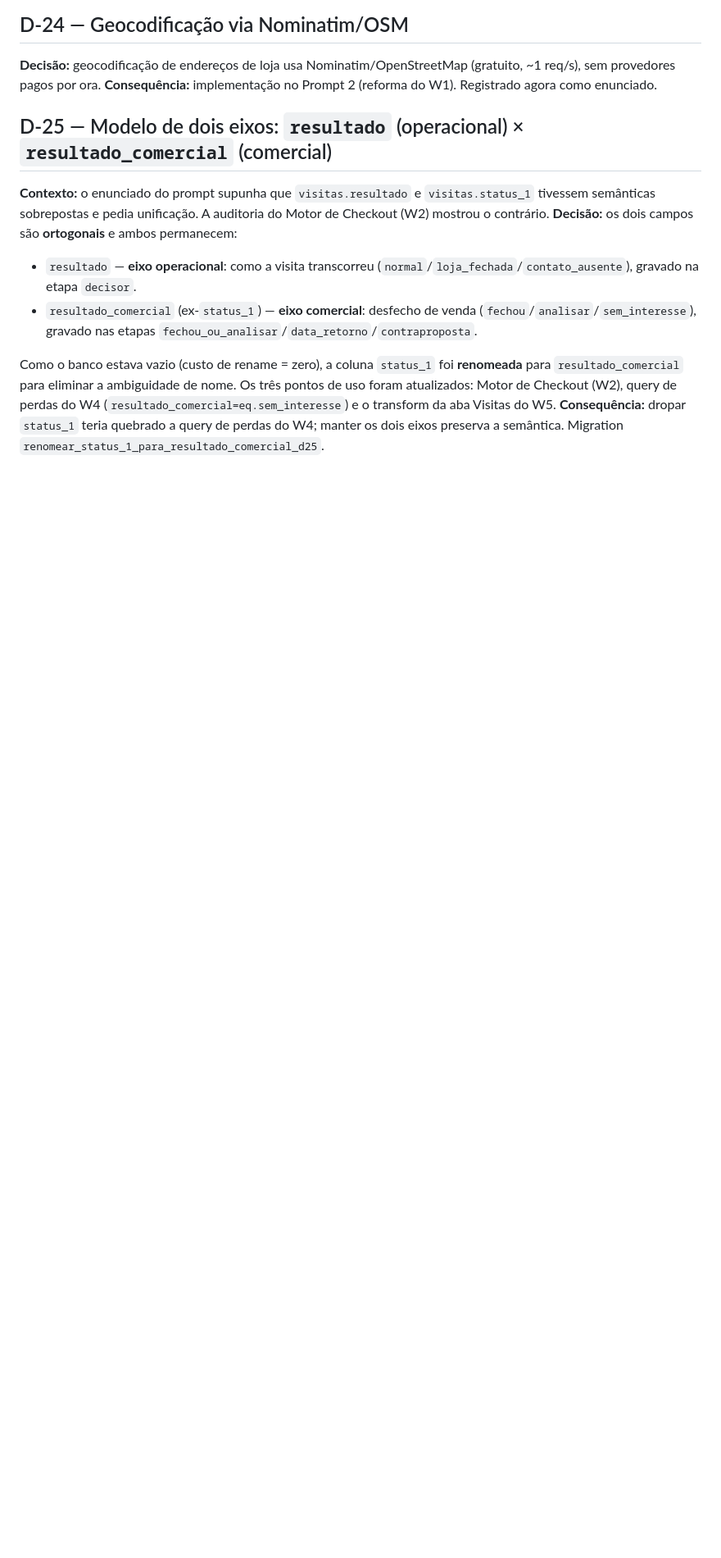
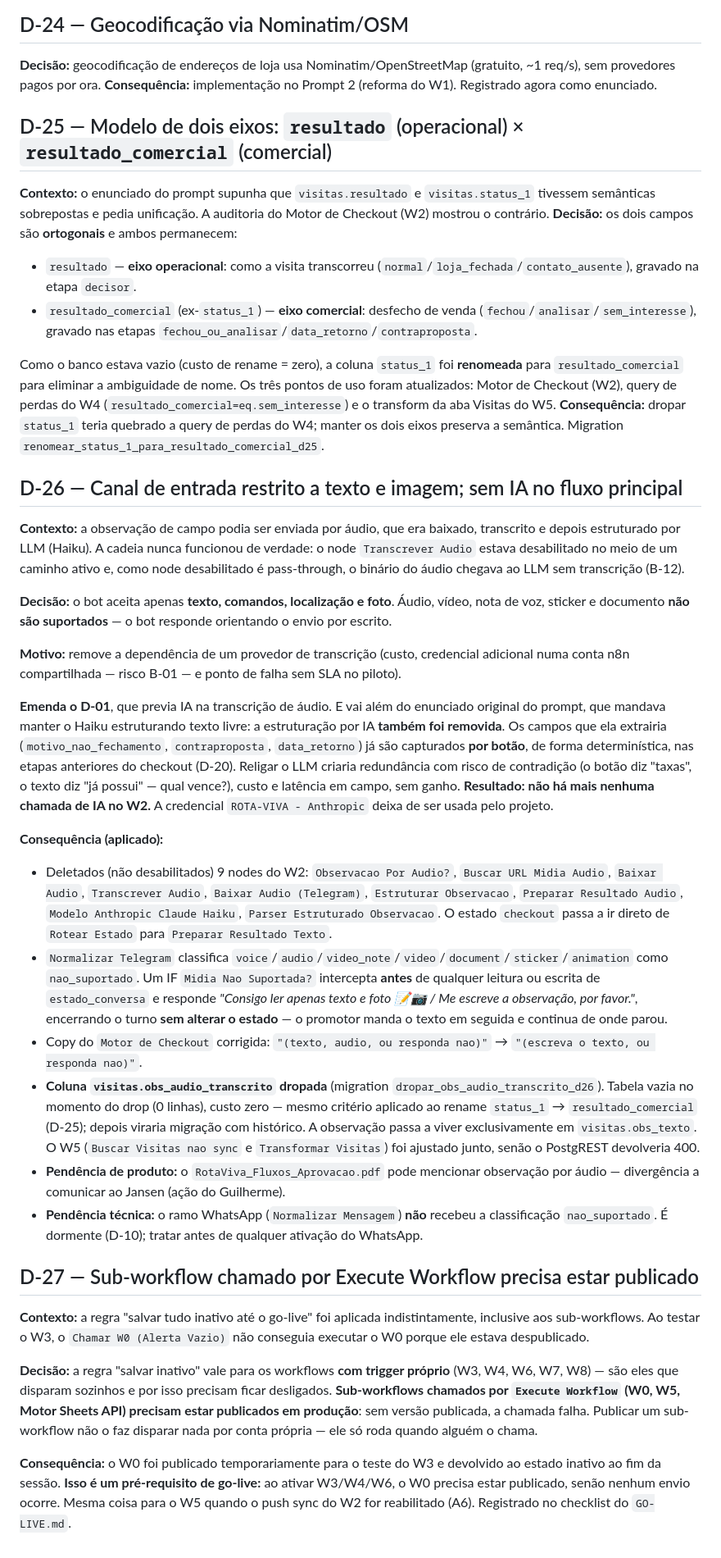
Before and after one commit to guizoalmada/EA-Consult, a Markdown page: rota-viva/docs/DECISOES.md, the part around the change. Shown at 82% size. Rendered like a GitHub page; blank space fills up the shorter version.

Commit message:
docs(decisoes): D-26 (canal só texto e imagem, sem IA) e D-27 (sub-workflows publicados)
D-26 emenda o D-01: além de remover a transcrição de áudio, remove também
a estruturação por IA. Os campos que o Haiku extrairia (motivo, contraproposta,
data de retorno) já são capturados por botão de forma determinística (D-20);
religar o LLM criaria redundância com risco de contradição, custo e latência
em campo. O W2 não tem mais nenhuma chamada de IA.

D-27 registra achado do teste do W3: a regra "salvar inativo" vale para
workflows com trigger próprio, não para sub-workflows chamados por
Execute Workflow (W0, W5, Motor Sheets API), que precisam estar publicados.

Co-Authored-By: Claude Opus 5 (1M context) <noreply@anthropic.com>

```diff
--- a/rota-viva/docs/DECISOES.md
+++ b/rota-viva/docs/DECISOES.md
@@ -244,3 +244,29 @@ reativar).
 
 Como o banco estava vazio (custo de rename = zero), a coluna `status_1` foi **renomeada** para `resultado_comercial` para eliminar a ambiguidade de nome. Os três pontos de uso foram atualizados: Motor de Checkout (W2), query de perdas do W4 (`resultado_comercial=eq.sem_interesse`) e o transform da aba Visitas do W5.
 **Consequência:** dropar `status_1` teria quebrado a query de perdas do W4; manter os dois eixos preserva a semântica. Migration `renomear_status_1_para_resultado_comercial_d25`.
+
+## D-26 — Canal de entrada restrito a texto e imagem; sem IA no fluxo principal
+
+**Contexto:** a observação de campo podia ser enviada por áudio, que era baixado, transcrito e depois estruturado por LLM (Haiku). A cadeia nunca funcionou de verdade: o node `Transcrever Audio` estava desabilitado no meio de um caminho ativo e, como node desabilitado é pass-through, o binário do áudio chegava ao LLM sem transcrição (B-12).
+
+**Decisão:** o bot aceita apenas **texto, comandos, localização e foto**. Áudio, vídeo, nota de voz, sticker e documento **não são suportados** — o bot responde orientando o envio por escrito.
+
+**Motivo:** remove a dependência de um provedor de transcrição (custo, credencial adicional numa conta n8n compartilhada — risco B-01 — e ponto de falha sem SLA no piloto).
+
+**Emenda o D-01**, que previa IA na transcrição de áudio. E vai além do enunciado original do prompt, que mandava manter o Haiku estruturando texto livre: a estruturação por IA **também foi removida**. Os campos que ela extrairia (`motivo_nao_fechamento`, `contraproposta`, `data_retorno`) já são capturados **por botão**, de forma determinística, nas etapas anteriores do checkout (D-20). Religar o LLM criaria redundância com risco de contradição (o botão diz "taxas", o texto diz "já possui" — qual vence?), custo e latência em campo, sem ganho. **Resultado: não há mais nenhuma chamada de IA no W2.** A credencial `ROTA-VIVA - Anthropic` deixa de ser usada pelo projeto.
+
+**Consequência (aplicado):**
+- Deletados (não desabilitados) 9 nodes do W2: `Observacao Por Audio?`, `Buscar URL Midia Audio`, `Baixar Audio`, `Transcrever Audio`, `Baixar Audio (Telegram)`, `Estruturar Observacao`, `Preparar Resultado Audio`, `Modelo Anthropic Claude Haiku`, `Parser Estruturado Observacao`. O estado `checkout` passa a ir direto de `Rotear Estado` para `Preparar Resultado Texto`.
+- `Normalizar Telegram` classifica `voice`/`audio`/`video_note`/`video`/`document`/`sticker`/`animation` como `nao_suportado`. Um IF `Midia Nao Suportada?` intercepta **antes** de qualquer leitura ou escrita de `estado_conversa` e responde *"Consigo ler apenas texto e foto 📝📷 / Me escreve a observação, por favor."*, encerrando o turno **sem alterar o estado** — o promotor manda o texto em seguida e continua de onde parou.
+- Copy do `Motor de Checkout` corrigida: `"(texto, audio, ou responda nao)"` → `"(escreva o texto, ou responda nao)"`.
+- **Coluna `visitas.obs_audio_transcrito` dropada** (migration `dropar_obs_audio_transcrito_d26`). Tabela vazia no momento do drop (0 linhas), custo zero — mesmo critério aplicado ao rename `status_1` → `resultado_comercial` (D-25); depois viraria migração com histórico. A observação passa a viver exclusivamente em `visitas.obs_texto`. O W5 (`Buscar Visitas nao sync` e `Transformar Visitas`) foi ajustado junto, senão o PostgREST devolveria 400.
+- **Pendência de produto:** o `RotaViva_Fluxos_Aprovacao.pdf` pode mencionar observação por áudio — divergência a comunicar ao Jansen (ação do Guilherme).
+- **Pendência técnica:** o ramo WhatsApp (`Normalizar Mensagem`) **não** recebeu a classificação `nao_suportado`. É dormente (D-10); tratar antes de qualquer ativação do WhatsApp.
+
+## D-27 — Sub-workflow chamado por Execute Workflow precisa estar publicado
+
+**Contexto:** a regra "salvar tudo inativo até o go-live" foi aplicada indistintamente, inclusive aos sub-workflows. Ao testar o W3, o `Chamar W0 (Alerta Vazio)` não conseguia executar o W0 porque ele estava despublicado.
+
+**Decisão:** a regra "salvar inativo" vale para os workflows **com trigger próprio** (W3, W4, W6, W7, W8) — são eles que disparam sozinhos e por isso precisam ficar desligados. **Sub-workflows chamados por `Execute Workflow` (W0, W5, Motor Sheets API) precisam estar publicados em produção**: sem versão publicada, a chamada falha. Publicar um sub-workflow não o faz disparar nada por conta própria — ele só roda quando alguém o chama.
+
+**Consequência:** o W0 foi publicado temporariamente para o teste do W3 e devolvido ao estado inativo ao fim da sessão. **Isso é um pré-requisito de go-live:** ao ativar W3/W4/W6, o W0 precisa estar publicado, senão nenhum envio ocorre. Mesma coisa para o W5 quando o push sync do W2 for reabilitado (A6). Registrado no checklist do `GO-LIVE.md`.
```
